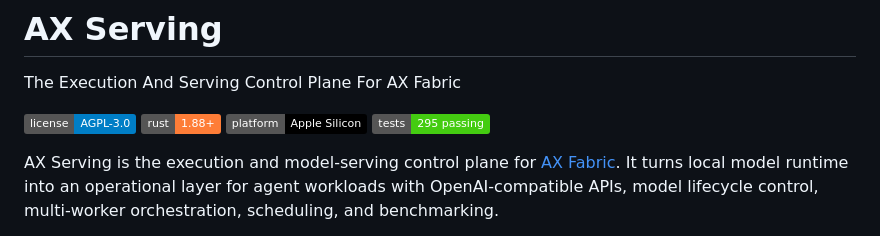
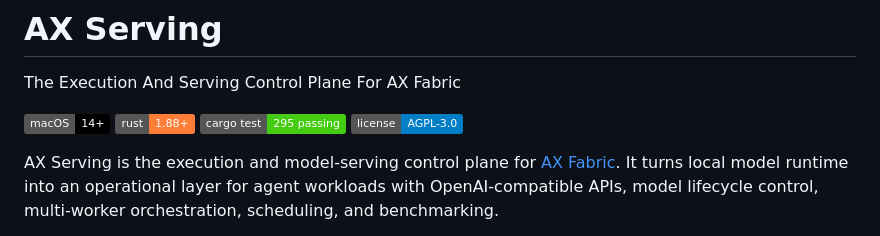
Before and after one commit to defai-digital/ax-serving, a Markdown page: README.md, the part around the change. Rendered like a GitHub page; badges without logos.

Commit message:
docs: restyle badges to match ax-fabric convention
Replace generic category badges with tool+version/count format:
- macOS 14+ (runtime requirement)
- rust-1.88+ (toolchain)
- cargo test · 295 passing (test signal)
- license-AGPL-3.0

Co-Authored-By: Claude Sonnet 4.6 <noreply@anthropic.com>

```diff
--- a/README.md
+++ b/README.md
@@ -3,10 +3,10 @@
 The Execution And Serving Control Plane For AX Fabric
 
 
-[![License: AGPL-3.0](https://img.shields.io/badge/license-AGPL--3.0-blue)](LICENSE)
-[![Rust 1.88+](https://img.shields.io/badge/rust-1.88%2B-orange)](https://www.rust-lang.org)
-[![Platform: Apple Silicon](https://img.shields.io/badge/platform-Apple%20Silicon-black)](https://github.com/defai-digital/ax-serving)
-[![Tests: 295 passing](https://img.shields.io/badge/tests-295%20passing-brightgreen)](https://github.com/defai-digital/ax-serving/actions/workflows/ci.yml)
+[![macOS 14+](https://img.shields.io/badge/macOS-14%2B-black)](https://github.com/defai-digital/ax-serving)
+[![rust-1.88+](https://img.shields.io/badge/rust-1.88%2B-orange)](https://www.rust-lang.org)
+[![cargo test · 295 passing](https://img.shields.io/badge/cargo%20test-295%20passing-brightgreen)](https://github.com/defai-digital/ax-serving/actions/workflows/ci.yml)
+[![license-AGPL-3.0](https://img.shields.io/badge/license-AGPL--3.0-blue)](LICENSE)
 
 AX Serving is the execution and model-serving control plane for [AX Fabric](https://github.com/defai-digital/ax-fabric). It turns local model runtime into an operational layer for agent workloads with OpenAI-compatible APIs, model lifecycle control, multi-worker orchestration, scheduling, and benchmarking.
 
```
